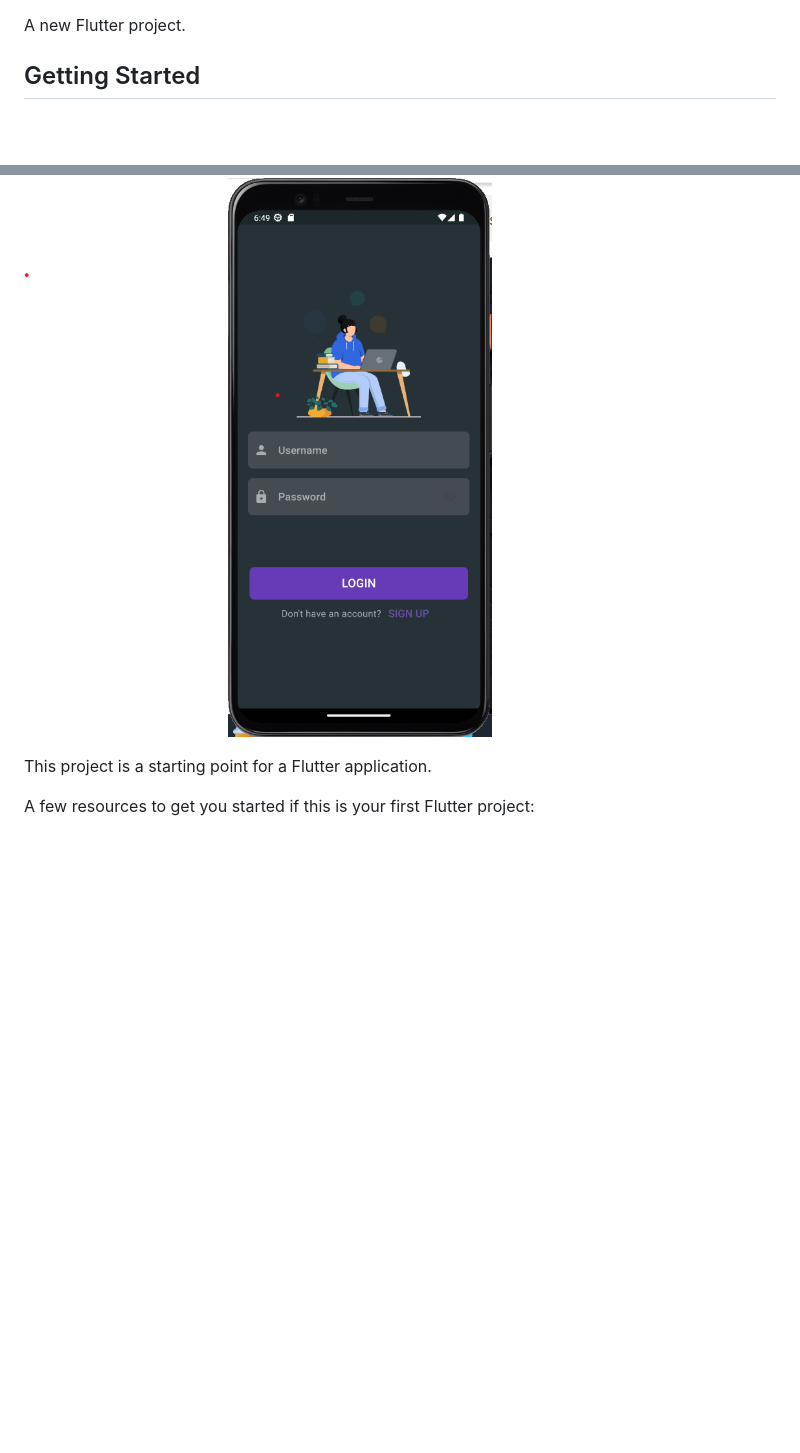
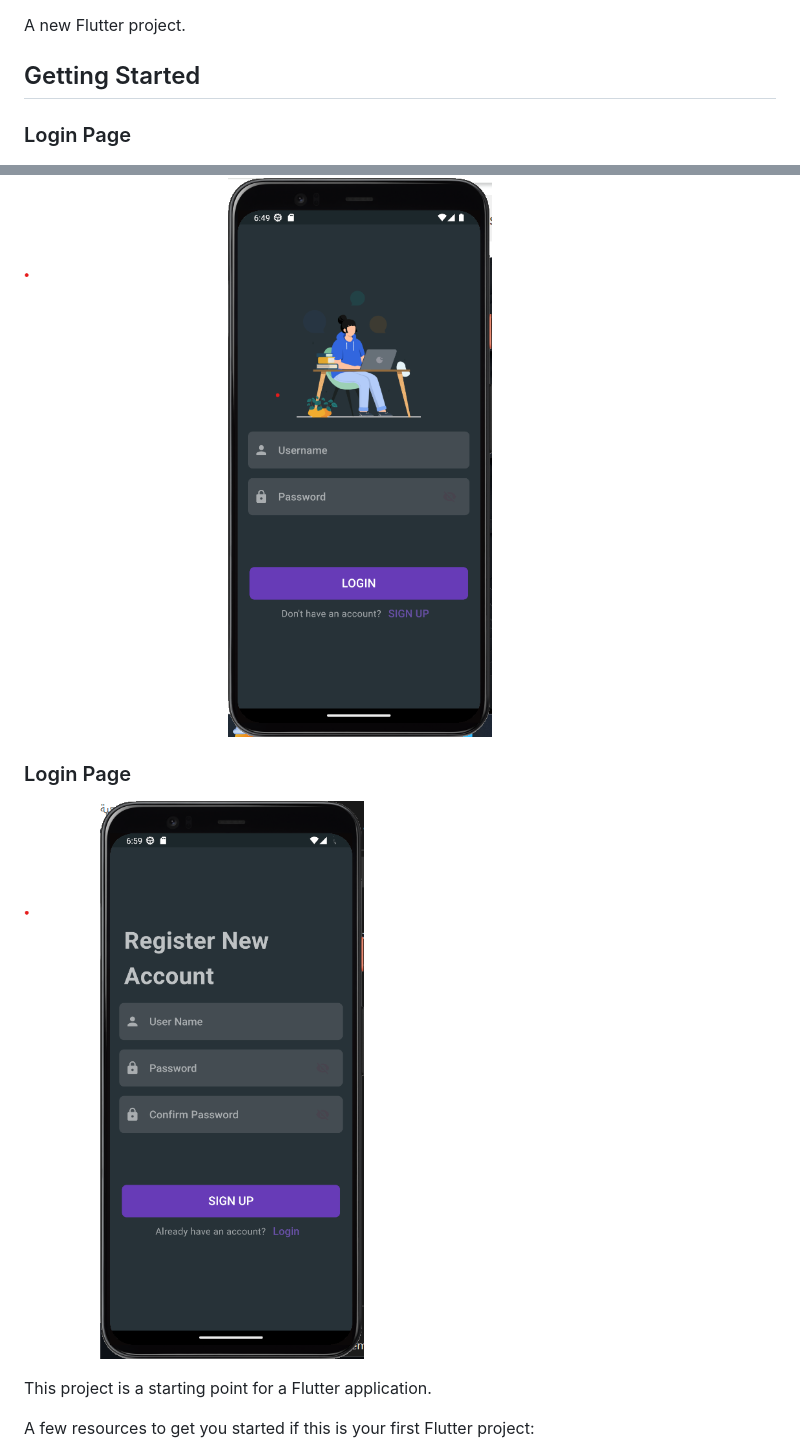
Before and after one commit to ZainbMohammed/to-do-list-app, a Markdown page: README.md, 2 parts joined by grey strips. Rendered like a GitHub page; pictures changed too: signup.png (added); blank space fills up the shorter version.

Commit message:
add signup image in readme file

```diff
--- a/README.md
+++ b/README.md
@@ -4,7 +4,11 @@ A new Flutter project.
 
 ## Getting Started
 
+### Login Page
 ![Login](login.png)
+
+### Login Page
+![Login](signup.png)
 
 This project is a starting point for a Flutter application.
 
```
